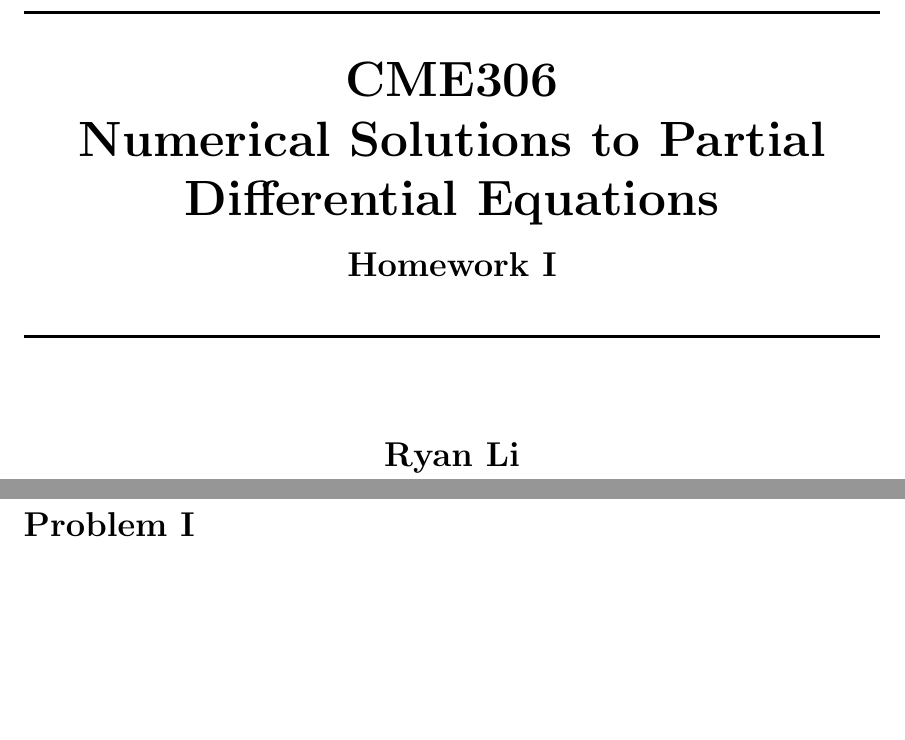
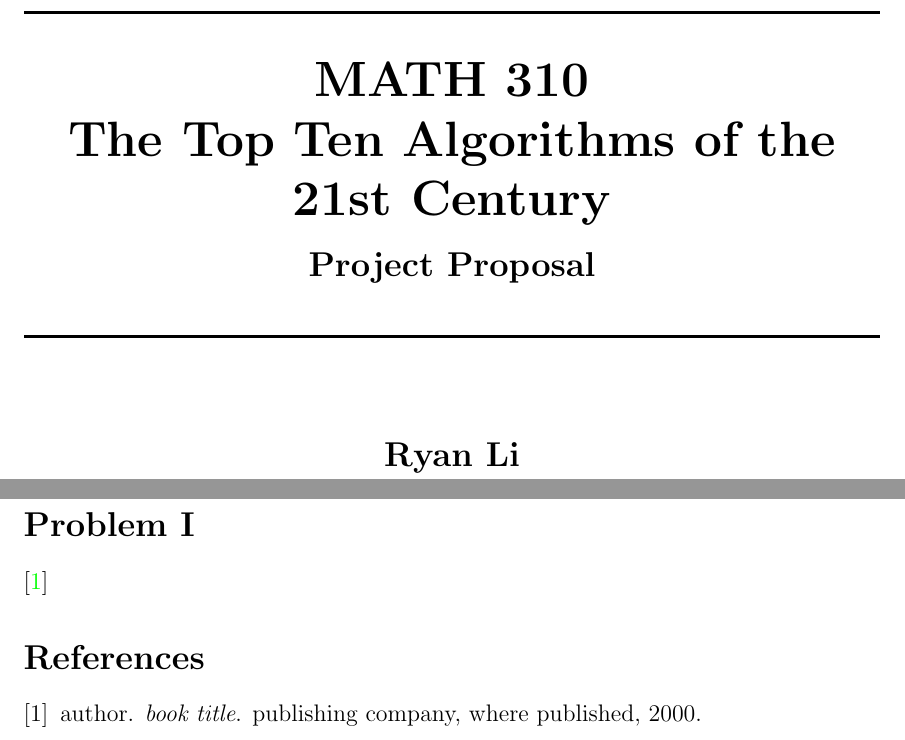
Before and after one commit to YingzhouLi/SU-Title-Page, a LaTeX document (sutitle.tex): two parts of pages 1 and 2 of 2, joined at a grey line, cut at the place of the change, the shorter picture padded with empty space. Compiled offline with pdfLaTeX.

Commit message:
Add bib file to the template

```diff
--- a/sutitle.tex
+++ b/sutitle.tex
@@ -36,6 +36,8 @@
 
 \begin{document}
 
+\bibliographystyle{plain}
+
 \begin{titlepage}
 
 
@@ -47,9 +49,9 @@
 %----------------------------------------------------------------------------------------
 
 \HRule \\[0.4cm]
- \bf \Huge CME306\\ % Course Number
-\Huge Numerical Solutions to Partial Differential Equations\\[0.3cm] %Course Name
-\Large Homework I % Number of Homework
+ \bf \Huge MATH 310\\ % Course Number
+\Huge The Top Ten Algorithms of the 21st Century\\[0.3cm] %Course Name
+\Large Project Proposal % Number of Homework
 \\[0.3cm] % Title of your document
 \HRule \\[1.5cm]
 
@@ -108,4 +110,5 @@
 
 \section*{Problem I}
 
+\cite{foo}
 
```
Also changed, not shown: sutitle.bib (added, +6 -0 lines), Makefile, sutitle.tex (1 more changed lines).
